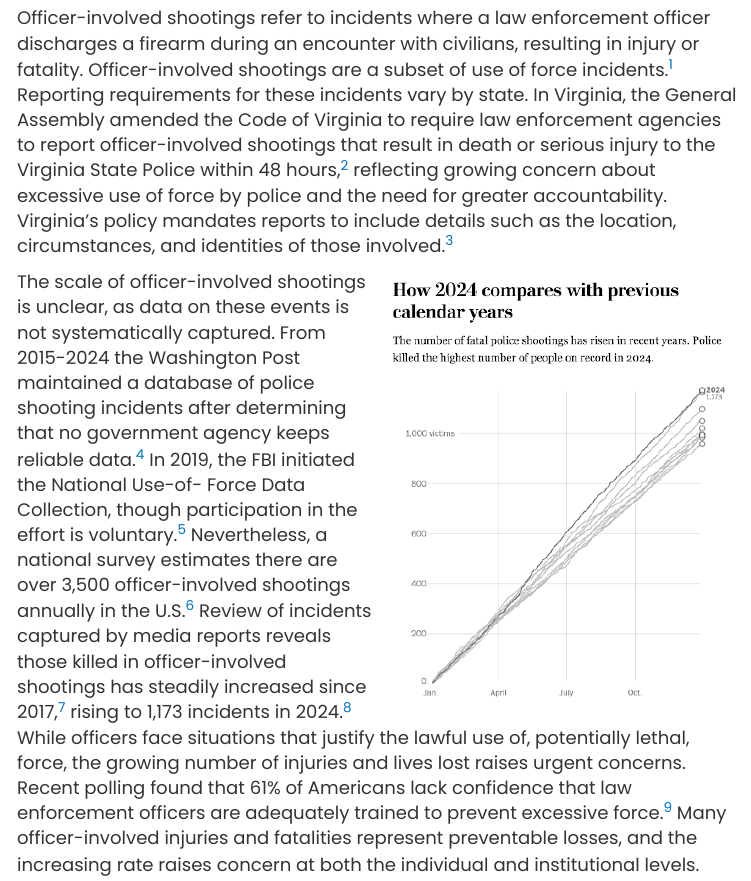
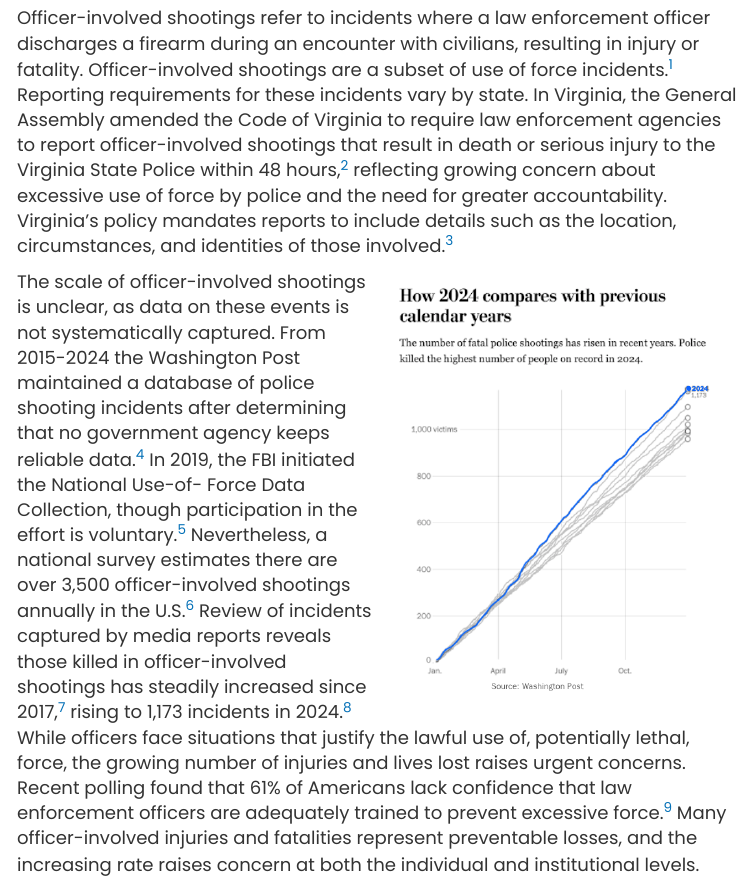
Before and after one commit to virginiaequitycenter/cville-alb-gun-trauma, an R Markdown document (policybrief/officer_involved_shootings.Rmd): the page in a window 1100 px wide, from 350 px down. The pictures show the output file policybrief/officer_involved_shootings.html that the author committed with the source, opened offline; menus at the side of the page are left out.

Commit message:
add source to wp police incidents image

````diff
--- a/policybrief/officer_involved_shootings.Rmd
+++ b/policybrief/officer_involved_shootings.Rmd
@@ -26,7 +26,7 @@ Officer-involved shootings refer to incidents where a law enforcement officer di
 [^5]: The Washington Post. Police Shootings Database: 2015-2024. Last updated January 1, 2025. <https://www.washingtonpost.com/graphics/investigations/police-shootings-database/>.
 
 ```{r out.width='50%', fig.align='right', out.extra='style="float:right; padding:10px"'}
-knitr::include_graphics('image/wp_police.png')
+knitr::include_graphics('image/wp_police_incidents.png')
 ```
 
 The scale of officer-involved shootings is unclear, as data on these events is not systematically captured. From 2015-2024 the Washington Post maintained a database of police shooting incidents after determining that no government agency keeps reliable data.[^6] In 2019, the FBI initiated the National Use-of- Force Data Collection, though participation in the effort is voluntary.[^7] Nevertheless, a national survey estimates there are over 3,500 officer-involved shootings annually in the U.S.[^8] Review of incidents captured by media reports reveals those killed in officer-involved shootings has steadily increased since 2017,[^9] rising to 1,173 incidents in 2024.[^10] While officers face situations that justify the lawful use of, potentially lethal, force, the growing number of injuries and lives lost raises urgent concerns. Recent polling found that 61% of Americans lack confidence that law enforcement officers are adequately trained to prevent excessive force.[^11] Many officer-involved injuries and fatalities represent preventable losses, and the increasing rate raises concern at both the individual and institutional levels.
````
Also changed, not shown: policybrief/image/wp_police_incidents.png (added), policybrief/officer_involved_shootings.html.
